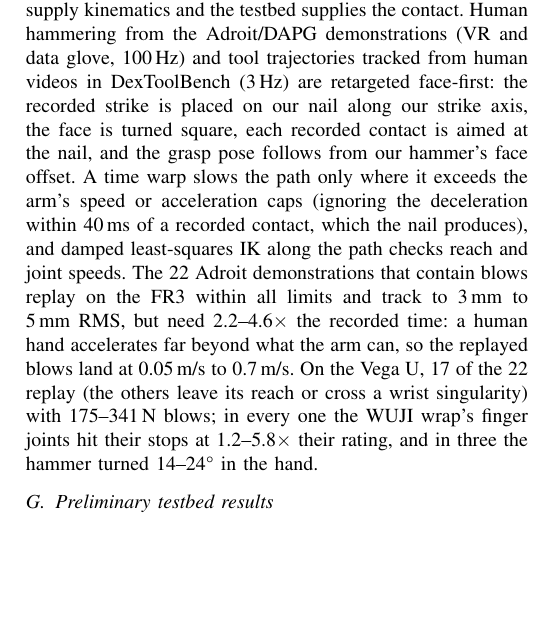
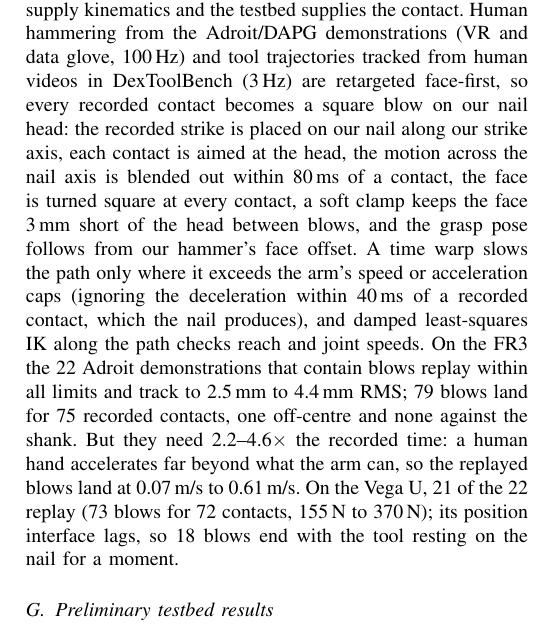
Before and after one commit to MLeggiero/tactile-encode, a LaTeX paper (paper/main.tex, which reads paper/sections/methods.tex): part of one column of page 3 of 4, cut so that both start at the same text, the shorter picture padded with empty space. Compiled offline with pdfLaTeX.

Commit message:
Docs: replay results with face-on blows on the FR3 and Vega U; GRAB source
Co-Authored-By: Claude Opus 5.5 <noreply@anthropic.com>
Claude-Session: https://claude.ai/code/session_0136DrYMFo9ySAM2kCaszx3g

```diff
--- a/paper/sections/methods.tex
+++ b/paper/sections/methods.tex
@@ -179,16 +179,18 @@ push, and stops when the tool's own telemetry reports the screw seated or the bi
 \paragraph{Replaying recorded motions} No public dataset records impact or grip forces in tool use, so recorded
 motions supply kinematics and the testbed supplies the contact. Human hammering from the Adroit/DAPG demonstrations
 (VR and data glove, \SI{100}{\hertz}) and tool trajectories tracked from human videos in DexToolBench
-(\SI{3}{\hertz}) are retargeted face-first: the recorded strike is placed on our nail along our strike axis, the face
-is turned square, each recorded contact is aimed at the nail, and the grasp pose follows from our hammer's face
-offset. A time warp slows the path only where it exceeds the arm's speed or acceleration caps (ignoring the
-deceleration within \SI{40}{\milli\second} of a recorded contact, which the nail produces), and damped
-least-squares IK along the path checks reach and joint speeds. The 22 Adroit demonstrations that contain blows replay
-on the FR3 within all limits and track to \SIrange{3}{5}{\milli\metre} RMS, but need 2.2--4.6$\times$ the
-recorded time: a human hand accelerates far beyond what the arm can, so the replayed blows land at
-\SIrange{0.05}{0.7}{\metre\per\second}. On the Vega U, 17 of the 22 replay (the others leave its reach or cross a
-wrist singularity) with 175--\SI{341}{\newton} blows; in every one the WUJI wrap's finger joints hit their stops at
-1.2--5.8$\times$ their rating, and in three the hammer turned 14--\SI{24}{\degree} in the hand.
+(\SI{3}{\hertz}) are retargeted face-first, so every recorded contact becomes a square blow on our nail head: the
+recorded strike is placed on our nail along our strike axis, each contact is aimed at the head, the motion across the
+nail axis is blended out within \SI{80}{\milli\second} of a contact, the face is turned square at every contact, a
+soft clamp keeps the face \SI{3}{\milli\metre} short of the head between blows, and the grasp pose follows from our
+hammer's face offset. A time warp slows the path only where it exceeds the arm's speed or acceleration caps (ignoring
+the deceleration within \SI{40}{\milli\second} of a recorded contact, which the nail produces), and damped
+least-squares IK along the path checks reach and joint speeds. On the FR3 the 22 Adroit demonstrations that contain
+blows replay within all limits and track to \SIrange{2.5}{4.4}{\milli\metre} RMS; 79 blows land for 75 recorded
+contacts, one off-centre and none against the shank. But they need 2.2--4.6$\times$ the recorded time: a human hand
+accelerates far beyond what the arm can, so the replayed blows land at \SIrange{0.07}{0.61}{\metre\per\second}. On
+the Vega U, 21 of the 22 replay (73 blows for 72 contacts, \SIrange{155}{370}{\newton}); its position interface lags,
+so 18 blows end with the tool resting on the nail for a moment.
 
 \subsection{Preliminary testbed results}
 Table~\ref{tab:hammer} summarizes ten-strike hammer episodes at \SI{8}{\kilo\hertz}, and Table~\ref{tab:tools}
```
Also changed, not shown: README.md.
